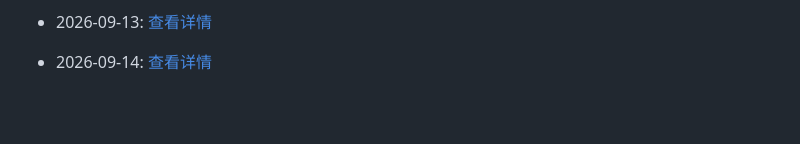
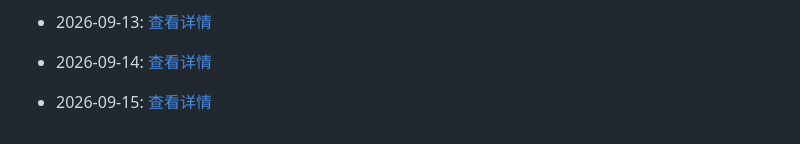
Before and after one commit to G3niusYukki/dailyclaw, a Markdown page: PROGRESS.md, the part around the change. GitHub-like rendering; blank space fills up the shorter version.

Commit message:
🤖 Daily evolution: 2026-09-15

```diff
--- a/PROGRESS.md
+++ b/PROGRESS.md
@@ -437,3 +437,5 @@
 - 2026-09-13: [查看详情](evolution/2026/09/13.md)
 
 - 2026-09-14: [查看详情](evolution/2026/09/14.md)
+
+- 2026-09-15: [查看详情](evolution/2026/09/15.md)
```
Also changed, not shown: 1 other file.
